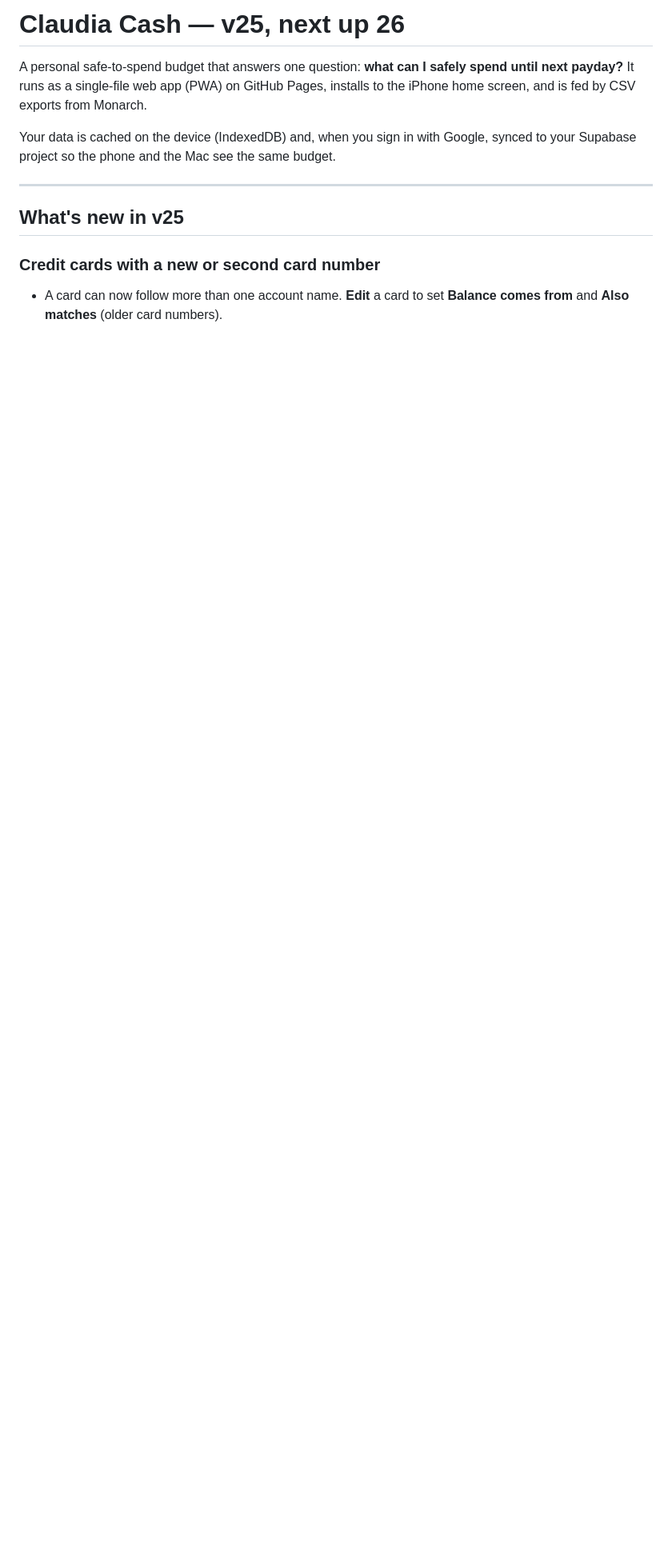
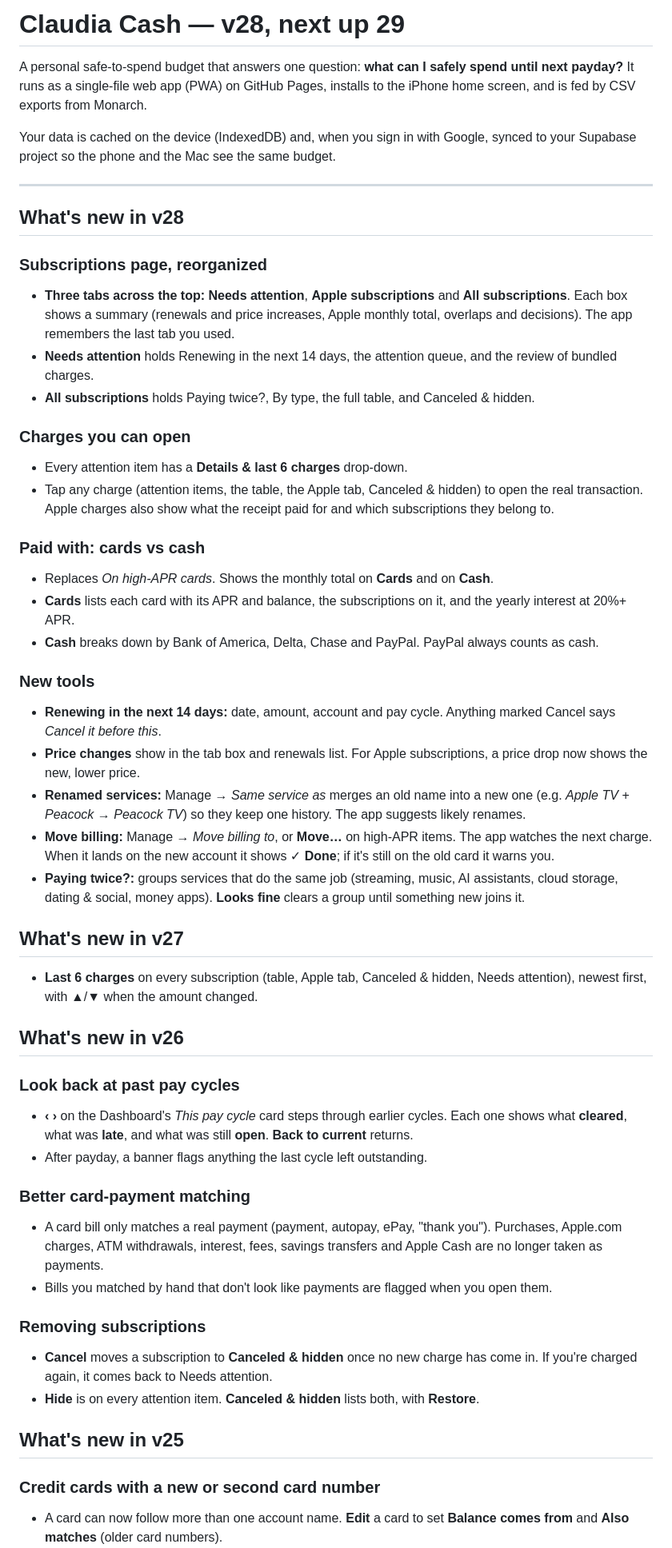
Before and after one commit to markmitchell71-wq/Claudia-Cash, a Markdown page: README.md, the part around one of its changes. Shown at 80% size. GitHub-like rendering; blank space fills up the shorter version.

```diff
--- a/README.md
+++ b/README.md
@@ -1,10 +1,51 @@
-# Claudia Cash — v25, next up 26
+# Claudia Cash — v28, next up 29
 
 A personal safe-to-spend budget that answers one question: **what can I safely spend until next payday?** It runs as a single-file web app (PWA) on GitHub Pages, installs to the iPhone home screen, and is fed by CSV exports from Monarch.
 
 Your data is cached on the device (IndexedDB) and, when you sign in with Google, synced to your Supabase project so the phone and the Mac see the same budget.
 
 ---
+
+## What's new in v28
+
+### Subscriptions page, reorganized
+- **Three tabs across the top:** **Needs attention**, **Apple subscriptions** and **All subscriptions**. Each box shows a summary (renewals and price increases, Apple monthly total, overlaps and decisions). The app remembers the last tab you used.
+- **Needs attention** holds Renewing in the next 14 days, the attention queue, and the review of bundled charges.
+- **All subscriptions** holds Paying twice?, By type, the full table, and Canceled & hidden.
+
+### Charges you can open
+- Every attention item has a **Details & last 6 charges** drop-down.
+- Tap any charge (attention items, the table, the Apple tab, Canceled & hidden) to open the real transaction. Apple charges also show what the receipt paid for and which subscriptions they belong to.
+
+### Paid with: cards vs cash
+- Replaces *On high-APR cards*. Shows the monthly total on **Cards** and on **Cash**.
+- **Cards** lists each card with its APR and balance, the subscriptions on it, and the yearly interest at 20%+ APR.
+- **Cash** breaks down by Bank of America, Delta, Chase and PayPal. PayPal always counts as cash.
+
+### New tools
+- **Renewing in the next 14 days:** date, amount, account and pay cycle. Anything marked Cancel says *Cancel it before this*.
+- **Price changes** show in the tab box and renewals list. For Apple subscriptions, a price drop now shows the new, lower price.
+- **Renamed services:** Manage → *Same service as* merges an old name into a new one (e.g. *Apple TV + Peacock* → *Peacock TV*) so they keep one history. The app suggests likely renames.
+- **Move billing:** Manage → *Move billing to*, or **Move…** on high-APR items. The app watches the next charge. When it lands on the new account it shows ✓ **Done**; if it's still on the old card it warns you.
+- **Paying twice?:** groups services that do the same job (streaming, music, AI assistants, cloud storage, dating & social, money apps). **Looks fine** clears a group until something new joins it.
+
+## What's new in v27
+
+- **Last 6 charges** on every subscription (table, Apple tab, Canceled & hidden, Needs attention), newest first, with ▲/▼ when the amount changed.
+
+## What's new in v26
+
+### Look back at past pay cycles
+- **‹ ›** on the Dashboard's *This pay cycle* card steps through earlier cycles. Each one shows what **cleared**, what was **late**, and what was still **open**. **Back to current** returns.
+- After payday, a banner flags anything the last cycle left outstanding.
+
+### Better card-payment matching
+- A card bill only matches a real payment (payment, autopay, ePay, "thank you"). Purchases, Apple.com charges, ATM withdrawals, interest, fees, savings transfers and Apple Cash are no longer taken as payments.
+- Bills you matched by hand that don't look like payments are flagged when you open them.
+
+### Removing subscriptions
+- **Cancel** moves a subscription to **Canceled & hidden** once no new charge has come in. If you're charged again, it comes back to Needs attention.
+- **Hide** is on every attention item. **Canceled & hidden** lists both, with **Restore**.
 
 ## What's new in v25
 
```
Also changed, not shown: other parts of README.md (+8 -4 lines).
